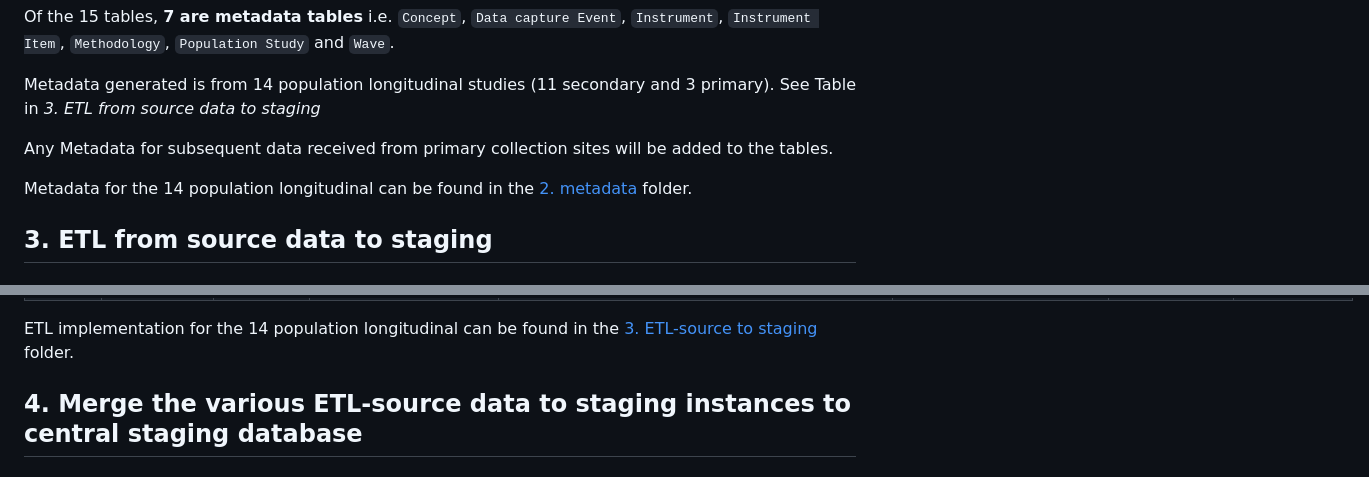
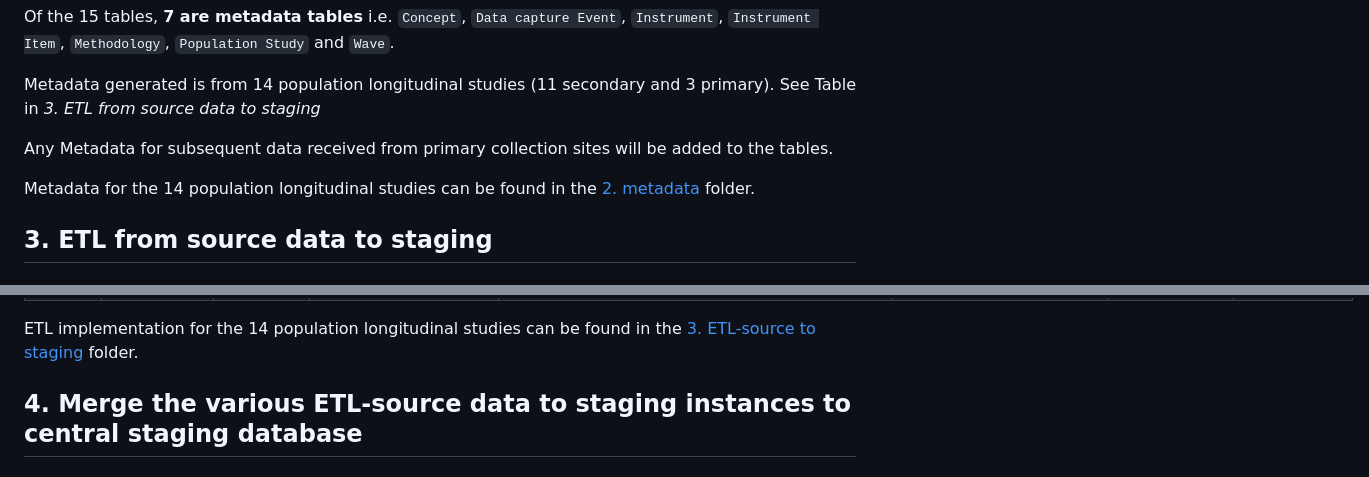
Before and after one commit to APHRC-DSE/INSPIRE-Mental-Health-Project-Integrating-and-Harmonizing-Longitudinal-Data, a Markdown page: src/A. staging database/README.md, 2 parts joined by grey strips. GitHub-like rendering.

Commit message:
Update README file on staging database folder

```diff
--- a/src/A. staging database/README.md
+++ b/src/A. staging database/README.md
@@ -30,7 +30,7 @@ Metadata generated is from 14 population longitudinal studies (11 secondary and
 
 Any Metadata for subsequent data received from primary collection sites will be added to the tables.
 
-Metadata for the 14 population longitudinal can be found in the [2. metadata](./2.%20metadata) folder.
+Metadata for the 14 population longitudinal studies can be found in the [2. metadata](./2.%20metadata) folder.
 
 ## 3. ETL from source data to staging
 
@@ -61,7 +61,7 @@ In this project, implementation of the ETL to the staging database was done usin
 | **13** | Primary | Uganda | Kagando HDSS |  | Patient Health Questionnaire (PHQ-9); Generalized Anxiety Disorder (GAD-7); Psychosis Screening Questionnaire (PSQ) | Python | Python |
 | **14** | Primary | Kenya | Kilifi HDSS |  | Patient Health Questionnaire (PHQ-9); Generalized Anxiety Disorder (GAD-7); Psychosis Screening Questionnaire (PSQ) | Pentaho | Pentaho |
 
-ETL implementation for the 14 population longitudinal can be found in the [3. ETL-source to staging](./3.%20ETL-source%20to%20staging) folder.
+ETL implementation for the 14 population longitudinal studies can be found in the [3. ETL-source to staging](./3.%20ETL-source%20to%20staging) folder.
 
 ## 4. Merge the various ETL-source data to staging instances to central staging database
 
```
